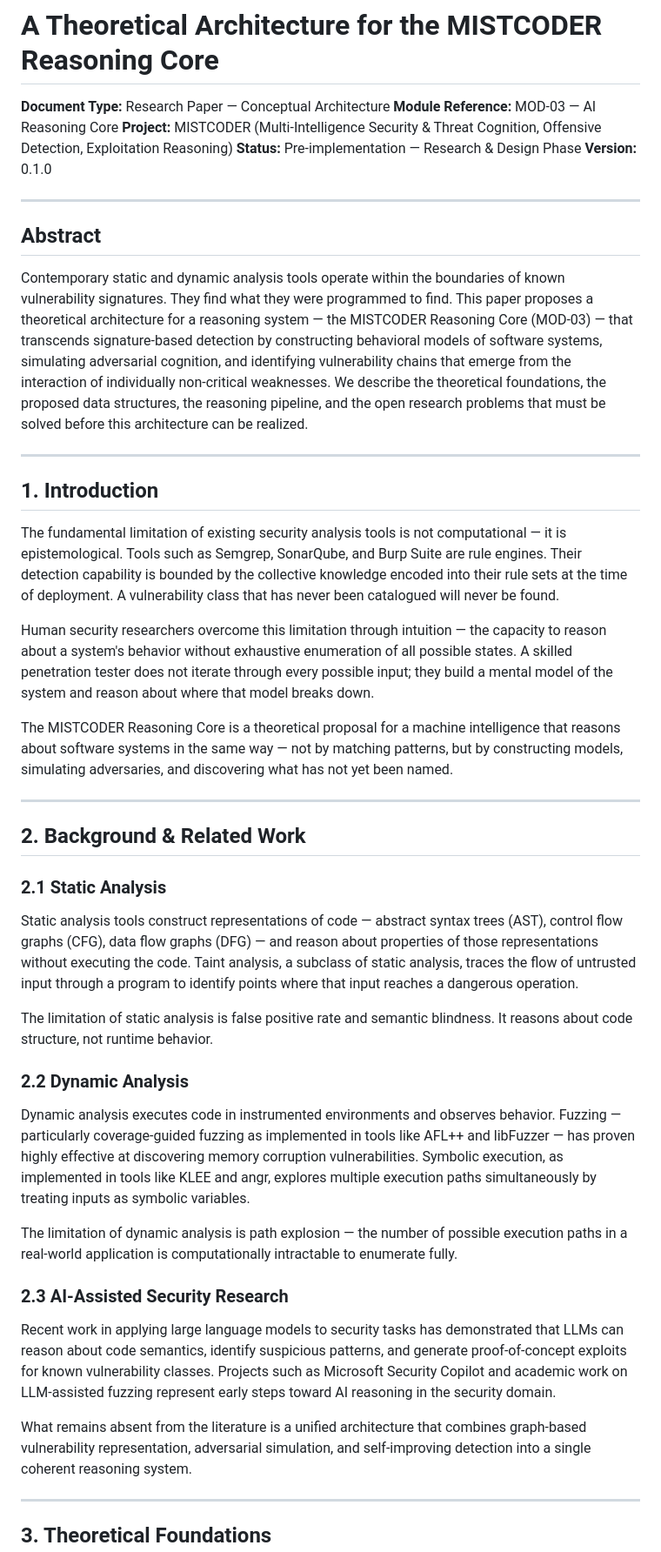
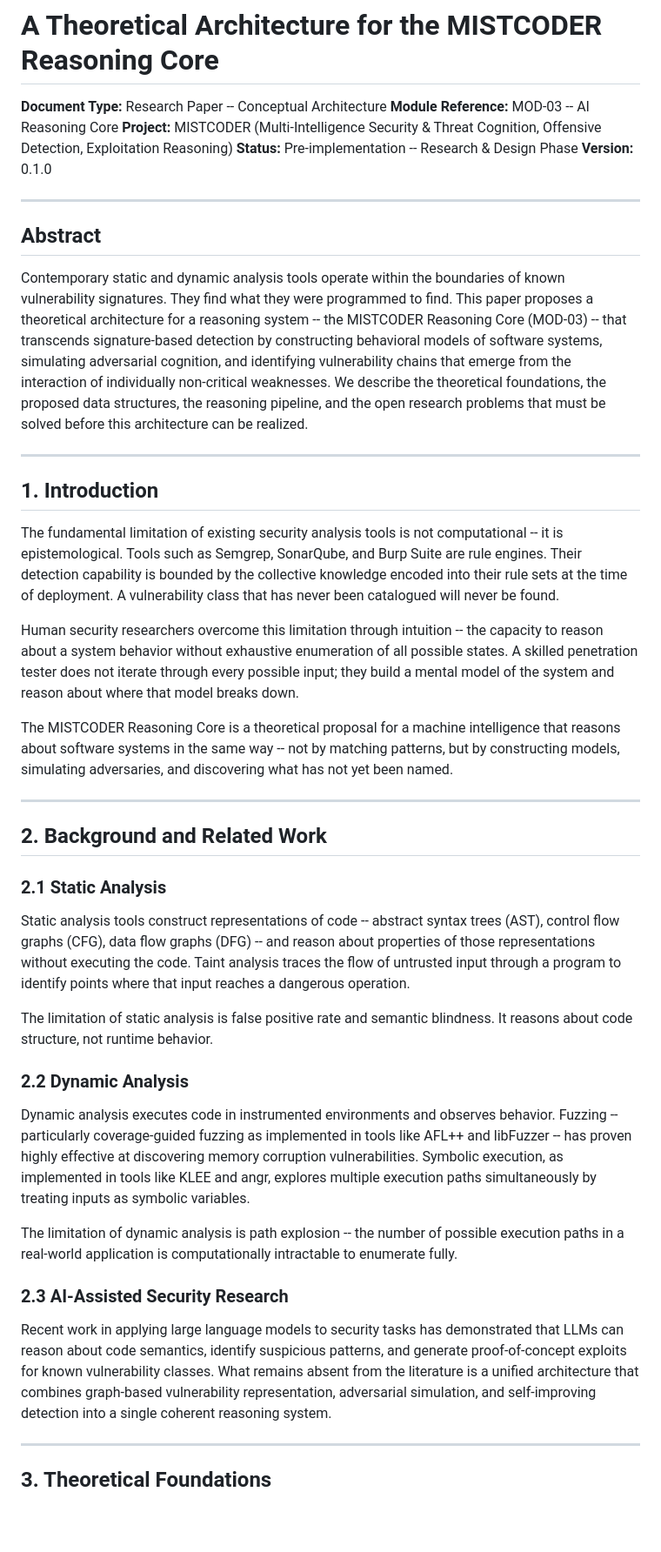
Before and after one commit to waren23greg-stack/MISTCODER, a Markdown page: research/papers/reasoning-core-architecture.md, the part around one of its changes. Shown at 87% size. GitHub-like rendering; blank space fills up the shorter version.

```diff
--- a/research/papers/reasoning-core-architecture.md
+++ b/research/papers/reasoning-core-architecture.md
@@ -1,10 +1,10 @@
 # Towards Autonomous Vulnerability Reasoning:
 # A Theoretical Architecture for the MISTCODER Reasoning Core
 
-**Document Type:** Research Paper — Conceptual Architecture
-**Module Reference:** MOD-03 — AI Reasoning Core
+**Document Type:** Research Paper -- Conceptual Architecture
+**Module Reference:** MOD-03 -- AI Reasoning Core
 **Project:** MISTCODER (Multi-Intelligence Security & Threat Cognition, Offensive Detection, Exploitation Reasoning)
-**Status:** Pre-implementation — Research & Design Phase
+**Status:** Pre-implementation -- Research & Design Phase
 **Version:** 0.1.0
 
 ---
@@ -13,8 +13,8 @@
 
 Contemporary static and dynamic analysis tools operate within the boundaries
 of known vulnerability signatures. They find what they were programmed to find.
-This paper proposes a theoretical architecture for a reasoning system — the
-MISTCODER Reasoning Core (MOD-03) — that transcends signature-based detection
+This paper proposes a theoretical architecture for a reasoning system -- the
+MISTCODER Reasoning Core (MOD-03) -- that transcends signature-based detection
 by constructing behavioral models of software systems, simulating adversarial
 cognition, and identifying vulnerability chains that emerge from the interaction
 of individually non-critical weaknesses. We describe the theoretical foundations,
@@ -26,59 +26,56 @@ problems that must be solved before this architecture can be realized.
 ## 1. Introduction
 
 The fundamental limitation of existing security analysis tools is not
-computational — it is epistemological. Tools such as Semgrep, SonarQube, and
+computational -- it is epistemological. Tools such as Semgrep, SonarQube, and
 Burp Suite are rule engines. Their detection capability is bounded by the
 collective knowledge encoded into their rule sets at the time of deployment.
 A vulnerability class that has never been catalogued will never be found.
 
-Human security researchers overcome this limitation through intuition — the
-capacity to reason about a system's behavior without exhaustive enumeration of
+Human security researchers overcome this limitation through intuition -- the
+capacity to reason about a system behavior without exhaustive enumeration of
 all possible states. A skilled penetration tester does not iterate through
 every possible input; they build a mental model of the system and reason about
 where that model breaks down.
 
 The MISTCODER Reasoning Core is a theoretical proposal for a machine
-intelligence that reasons about software systems in the same way — not by
+intelligence that reasons about software systems in the same way -- not by
 matching patterns, but by constructing models, simulating adversaries, and
 discovering what has not yet been named.
 
 ---
 
-## 2. Background & Related Work
+## 2. Background and Related Work
 
 ### 2.1 Static Analysis
 
-Static analysis tools construct representations of code — abstract syntax trees
-(AST), control flow graphs (CFG), data flow graphs (DFG) — and reason about
-properties of those representations without executing the code. Taint analysis,
-a subclass of static analysis, traces the flow of untrusted input through a
-program to identify points where that input reaches a dangerous operation.
+Static analysis tools construct representations of code -- abstract syntax
+trees (AST), control flow graphs (CFG), data flow graphs (DFG) -- and reason
+about properties of those representations without executing the code. Taint
+analysis traces the flow of untrusted input through a program to identify
+points where that input reaches a dangerous operation.
 
-The limitation of static analysis is false positive rate and semantic blindness.
-It reasons about code structure, not runtime behavior.
+The limitation of static analysis is false positive rate and semantic
+blindness. It reasons about code structure, not runtime behavior.
 
 ### 2.2 Dynamic Analysis
 
 Dynamic analysis executes code in instrumented environments and observes
-behavior. Fuzzing — particularly coverage-guided fuzzing as implemented in
-tools like AFL++ and libFuzzer — has proven highly effective at discovering
-memory corruption vulnerabilities. Symbolic execution, as implemented in tools
-like KLEE and angr, explores multiple execution paths simultaneously by treating
-inputs as symbolic variables.
+behavior. Fuzzing -- particularly coverage-guided fuzzing as implemented in
+tools like AFL++ and libFuzzer -- has proven highly effective at discovering
+memory corruption vulnerabilities. Symbolic execution, as implemented in
+tools like KLEE and angr, explores multiple execution paths simultaneously
+by treating inputs as symbolic variables.
 
-The limitation of dynamic analysis is path explosion — the number of possible
-execution paths in a real-world application is computationally intractable to
-enumerate fully.
+The limitation of dynamic analysis is path explosion -- the number of possible
+execution paths in a real-world application is computationally intractable
+to enumerate fully.
 
 ### 2.3 AI-Assisted Security Research
 
 Recent work in applying large language models to security tasks has demonstrated
 that LLMs can reason about code semantics, identify suspicious patterns, and
-generate proof-of-concept exploits for known vulnerability classes. Projects
-such as Microsoft Security Copilot and academic work on LLM-assisted fuzzing
-represent early steps toward AI reasoning in the security domain.
-
-What remains absent from the literature is a unified architecture that combines
+generate proof-of-concept exploits for known vulnerability classes. What
+remains absent from the literature is a unified architecture that combines
 graph-based vulnerability representation, adversarial simulation, and
 self-improving detection into a single coherent reasoning system.
 
```
Also changed, not shown: other parts of research/papers/reasoning-core-architecture.md (+143 -174 lines).
